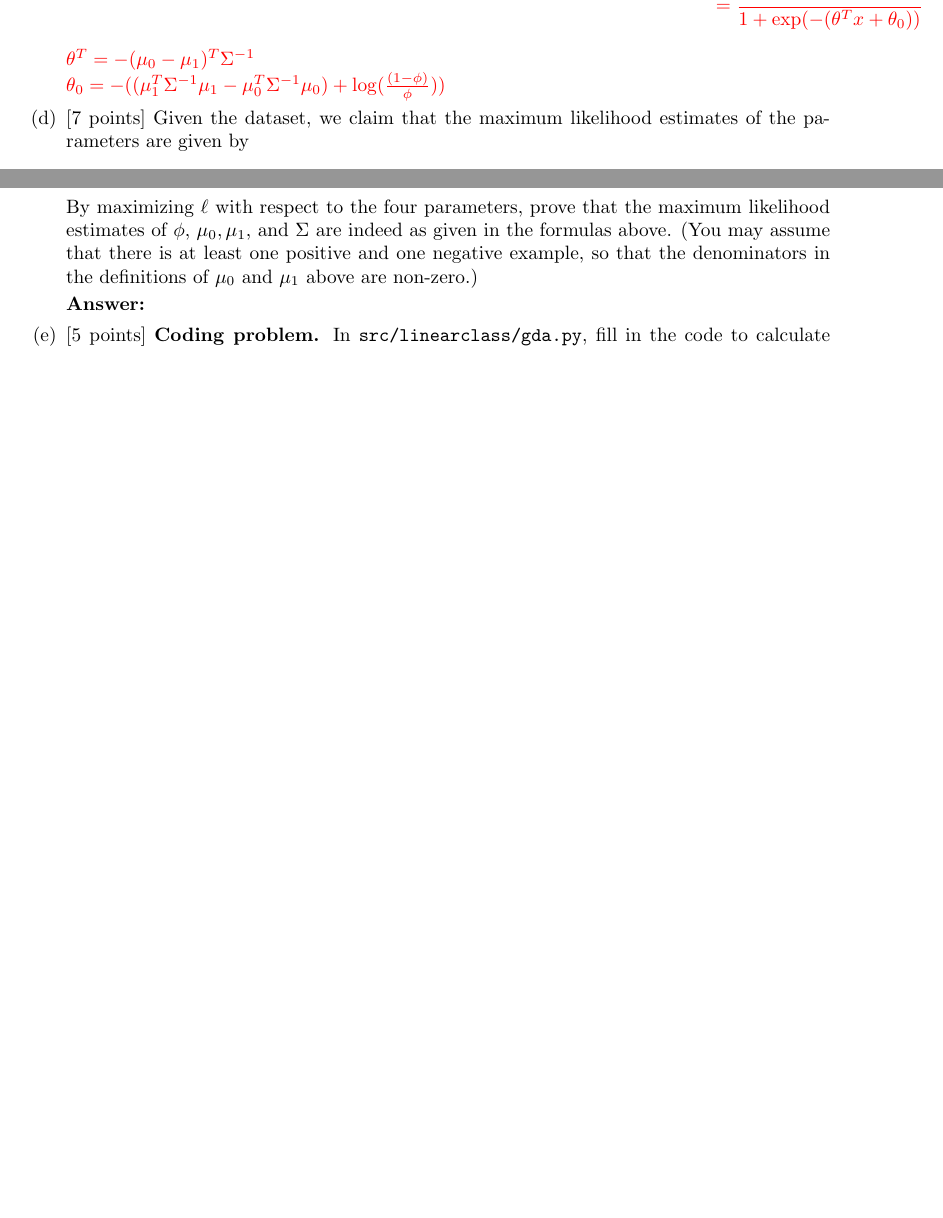
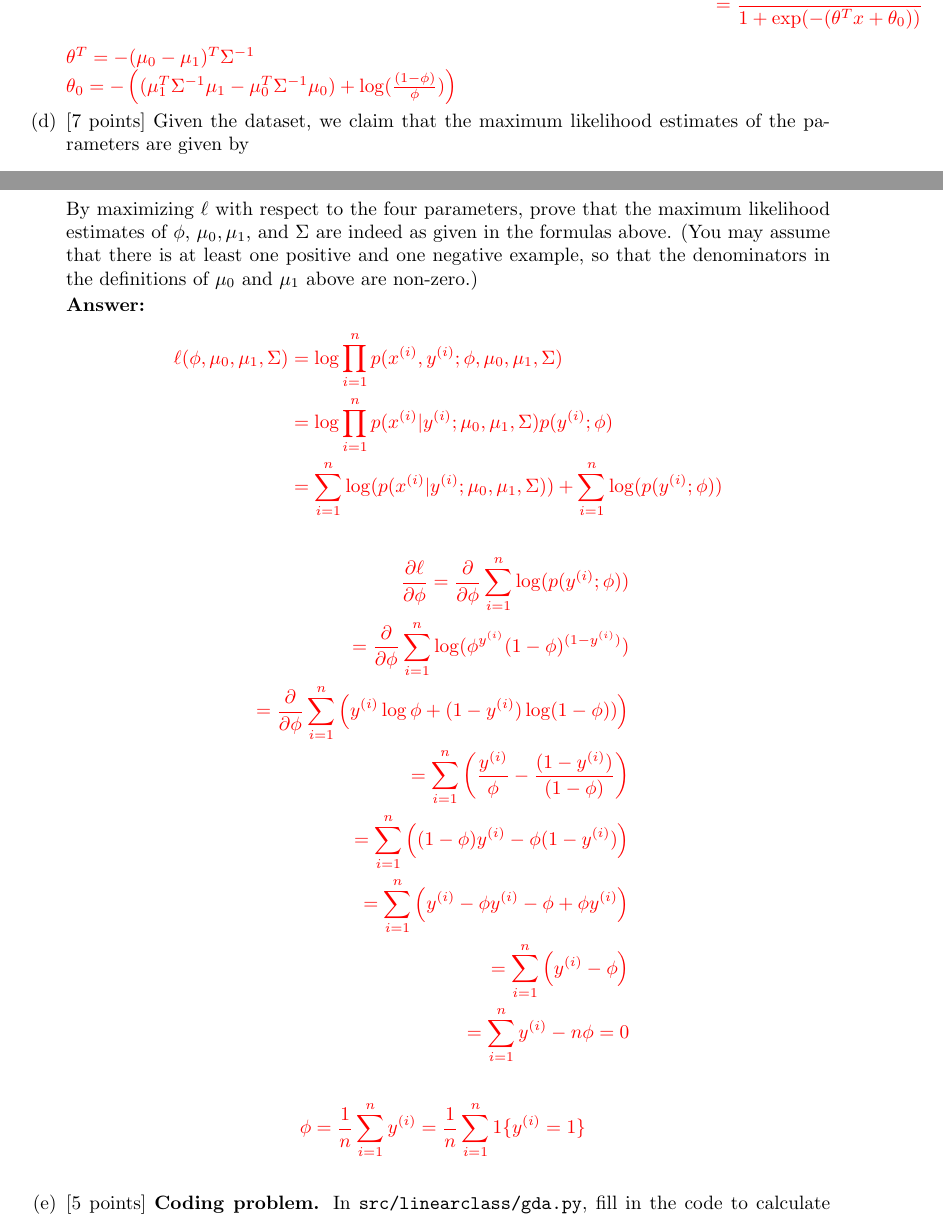
Before and after one commit to seokjeongeum/cs229, a LaTeX document (ps1/tex/ps1.tex, which reads ps1/tex/linearclass/03-gda-sol.tex, ps1/tex/linearclass/04-gda-ll-sol.tex): two parts of pages 5 and 6 of 16 before the commit and two parts of pages 5 and 6 of 17 after it, joined at a grey line, cut so that both start at the same text, the shorter picture padded with empty space. Compiled offline with pdfLaTeX.

Commit message:
1(d) phi https://towardsdatascience.com/gaussian-discriminant-analysis-an-example-of-generative-learning-algorithms-2e336ba7aa5c

```diff
--- a/ps1/tex/linearclass/03-gda-sol.tex
+++ b/ps1/tex/linearclass/03-gda-sol.tex
@@ -12,5 +12,5 @@ p(y = 1\mid x; \phi, \mu_0, \mu_1, \Sigma)
 = \frac{1}{1 + \exp(-(\theta^T x + \theta_0))}
 \end{eqnarray*}
 ${\theta^T=-(\mu_0-\mu_1)^T\Sigma^{-1}}$\\
-${\theta_0=-((\mu_1^T\Sigma^{-1}\mu_1-\mu_0^T\Sigma^{-1}\mu_0)+\log(\frac{(1-\phi)}{\phi}))}$
+${\theta_0=-\left((\mu_1^T\Sigma^{-1}\mu_1-\mu_0^T\Sigma^{-1}\mu_0)+\log(\frac{(1-\phi)}{\phi})\right)}$
 \end{answer}
--- a/ps1/tex/linearclass/04-gda-ll-sol.tex
+++ b/ps1/tex/linearclass/04-gda-ll-sol.tex
@@ -1,2 +1,20 @@
 \begin{answer}
+  \begin{eqnarray*}
+\ell(\phi, \mu_{0}, \mu_1, \Sigma) &=& \log \prod_{i=1}^\nexp p(x^{(i)} , y^{(i)};\phi, \mu_{0}, \mu_1, \Sigma) \\
+&=& \log \prod_{i=1}^\nexp p(x^{(i)} | y^{(i)}; \mu_{0}, \mu_1, \Sigma) p(y^{(i)};\phi) \\
+&=& \sum_{i=1}^\nexp \log ( p(x^{(i)} | y^{(i)}; \mu_{0}, \mu_1, \Sigma) ) + \sum_{i=1}^\nexp \log ( p(y^{(i)};\phi) )
+  \end{eqnarray*}
+  \begin{eqnarray*}
+\frac{\partial\ell}{\partial\phi}=\frac{\partial}{\partial\phi}\sum_{i=1}^\nexp \log ( p(y^{(i)};\phi) )\\
+=\frac{\partial}{\partial\phi}\sum_{i=1}^\nexp \log (\phi^{y^{(i)}} (1-\phi)^{(1-y^{(i)})} )\\
+=\frac{\partial}{\partial\phi}\sum_{i=1}^\nexp \left( y^{(i)}\log \phi+(1-y^{(i)})\log (1-\phi) ) \right)\\
+=\sum_{i=1}^\nexp \left( \frac{y^{(i)}}{\phi}-\frac{(1-y^{(i)})}{(1-\phi)}  \right)\\
+=\sum_{i=1}^\nexp \left( (1-\phi)y^{(i)}-\phi(1-y^{(i)})  \right)\\
+=\sum_{i=1}^\nexp \left( y^{(i)}-\phi y^{(i)}-\phi+\phi y^{(i)}  \right)\\
+=\sum_{i=1}^\nexp \left( y^{(i)}-\phi \right)\\
+=\sum_{i=1}^\nexp y^{(i)}-\nexp\phi=0
+  \end{eqnarray*}
+  \begin{eqnarray*}
+\phi=\frac{1}{\nexp}\sum_{i=1}^\nexp y^{(i)}=\frac{1}{\nexp} \sum_{i=1}^\nexp 1\{y^{(i)} = 1\}
+  \end{eqnarray*}
 \end{answer}
```
Also changed, not shown: ps1/tex/linearclass/01-logreg-sol.tex (+2 -2 lines), ps1/tex/ps1.pdf, 1 other file.
